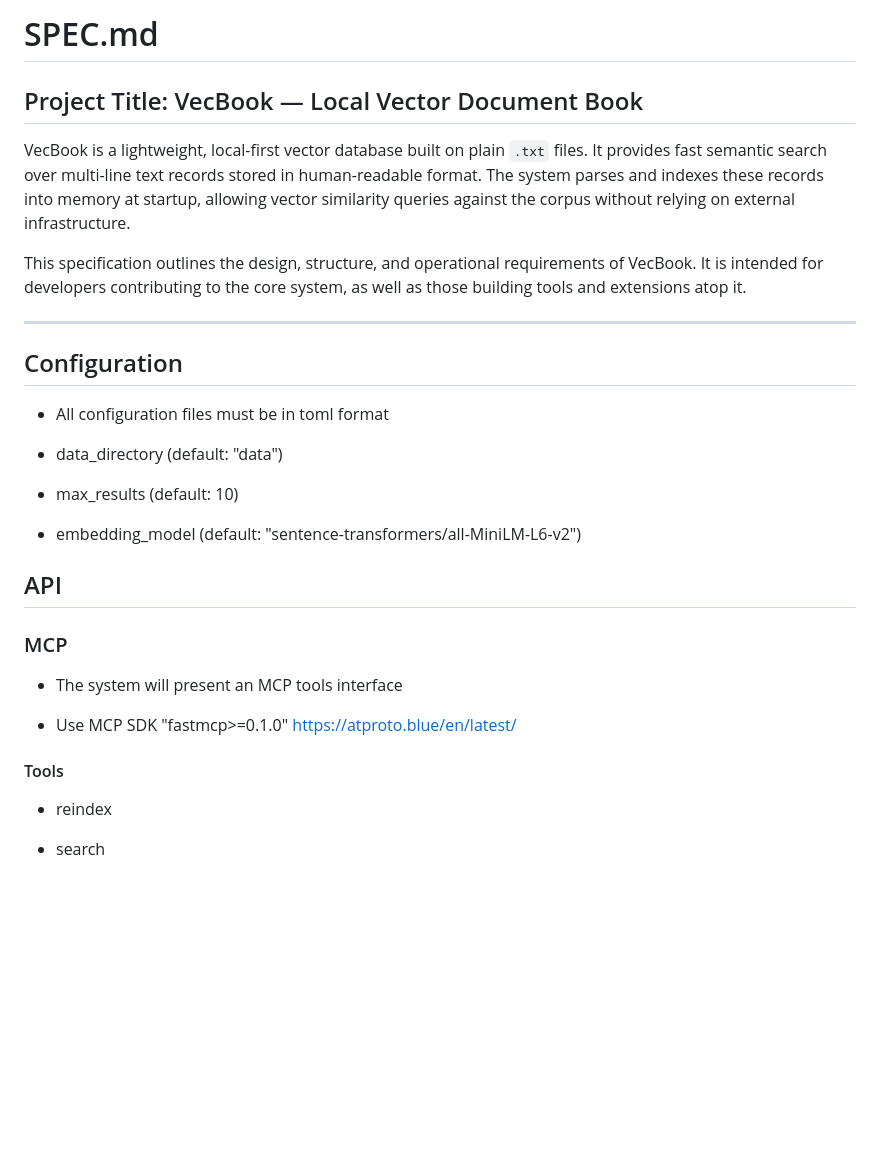
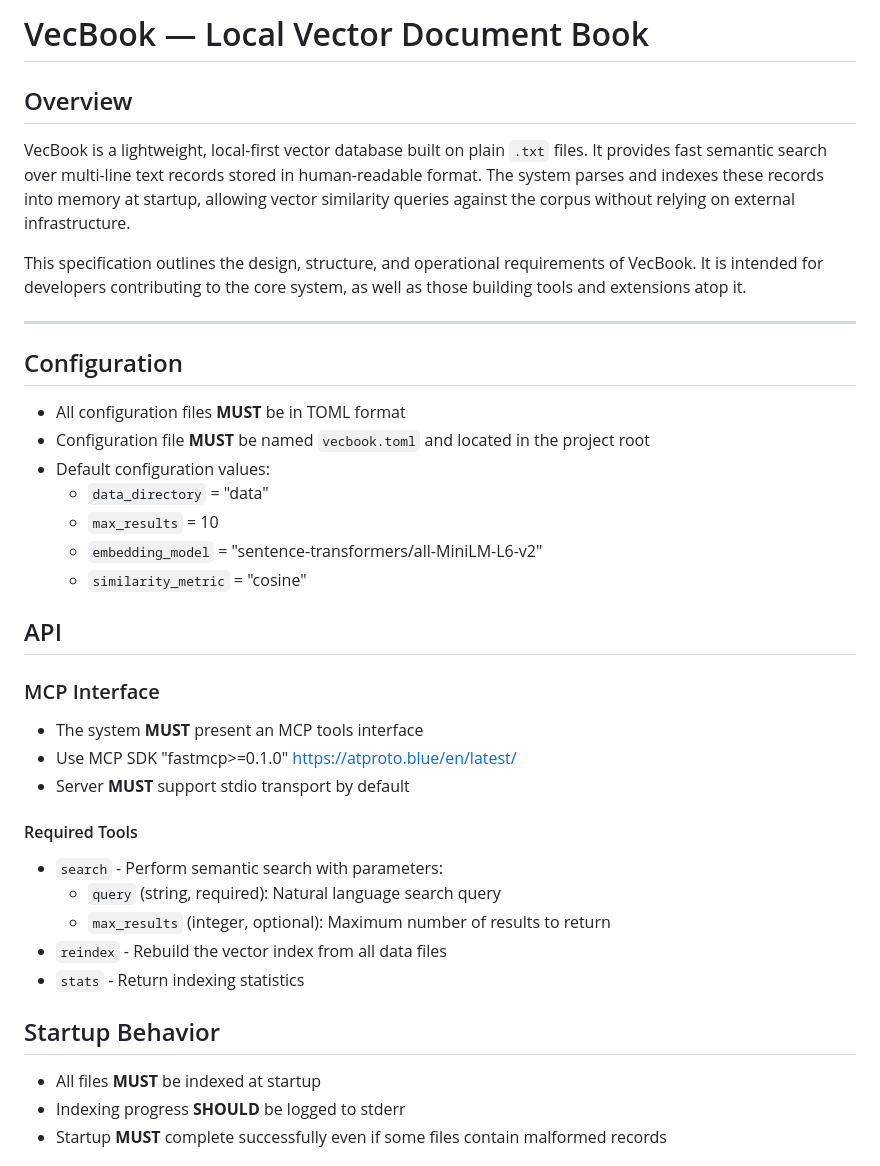
Before and after one commit to roby2358/mcp-wrappers, a Markdown page: vecbook/SPEC.md, the part around the change printed below. Rendered like a GitHub page; blank space fills up the shorter version.

Commit message:
vecbook spec

```diff
--- a/vecbook/SPEC.md
+++ b/vecbook/SPEC.md
@@ -1,44 +1,42 @@
-# SPEC.md
+# VecBook — Local Vector Document Book
 
-
-
-## Project Title: VecBook — Local Vector Document Book
-
-
+## Overview
 
 VecBook is a lightweight, local-first vector database built on plain `.txt` files. It provides fast semantic search over multi-line text records stored in human-readable format. The system parses and indexes these records into memory at startup, allowing vector similarity queries against the corpus without relying on external infrastructure.
 
-
-
 This specification outlines the design, structure, and operational requirements of VecBook. It is intended for developers contributing to the core system, as well as those building tools and extensions atop it.
-
-
 
 ---
 
 ## Configuration
 
-* All configuration files must be in toml format
-
-* data_directory (default: "data")
-
-* max_results (default: 10)
-
-* embedding_model (default: "sentence-transformers/all-MiniLM-L6-v2")
-
-<The LLM will identify configuration parameters as we go>
+* All configuration files **MUST** be in TOML format
+* Configuration file **MUST** be named `vecbook.toml` and located in the project root
+* Default configuration values:
+  * `data_directory` = "data"
+  * `max_results` = 10
+  * `embedding_model` = "sentence-transformers/all-MiniLM-L6-v2"
+  * `similarity_metric` = "cosine"
 
 ## API
 
-### MCP
+### MCP Interface
 
-* The system will present an MCP tools interface
+* The system **MUST** present an MCP tools interface
+* Use MCP SDK "fastmcp>=0.1.0" https://atproto.blue/en/latest/
+* Server **MUST** support stdio transport by default
 
-* Use MCP SDK "fastmcp>=0.1.0" https://atproto.blue/en/latest/
+#### Required Tools
 
-#### Tools
+* `search` - Perform semantic search with parameters:
+  * `query` (string, required): Natural language search query
+  * `max_results` (integer, optional): Maximum number of results to return
+* `reindex` - Rebuild the vector index from all data files
+* `stats` - Return indexing statistics
 
-* reindex
+## Startup Behavior
 
-* search
+* All files **MUST** be indexed at startup
+* Indexing progress **SHOULD** be logged to stderr
+* Startup **MUST** complete successfully even if some files contain malformed records
 
```
Also changed, not shown: other parts of vecbook/SPEC.md (+57 -133 lines).
